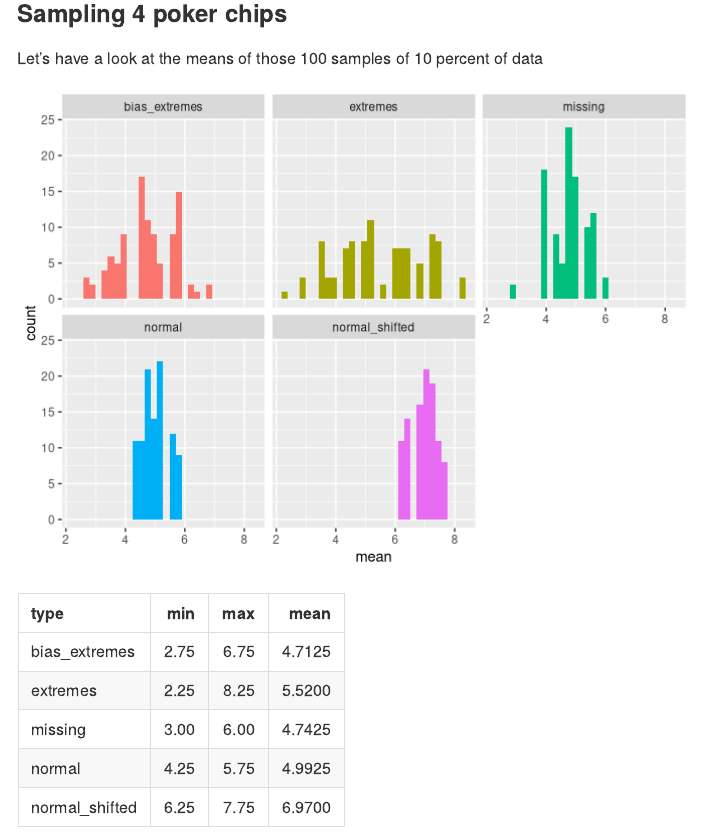
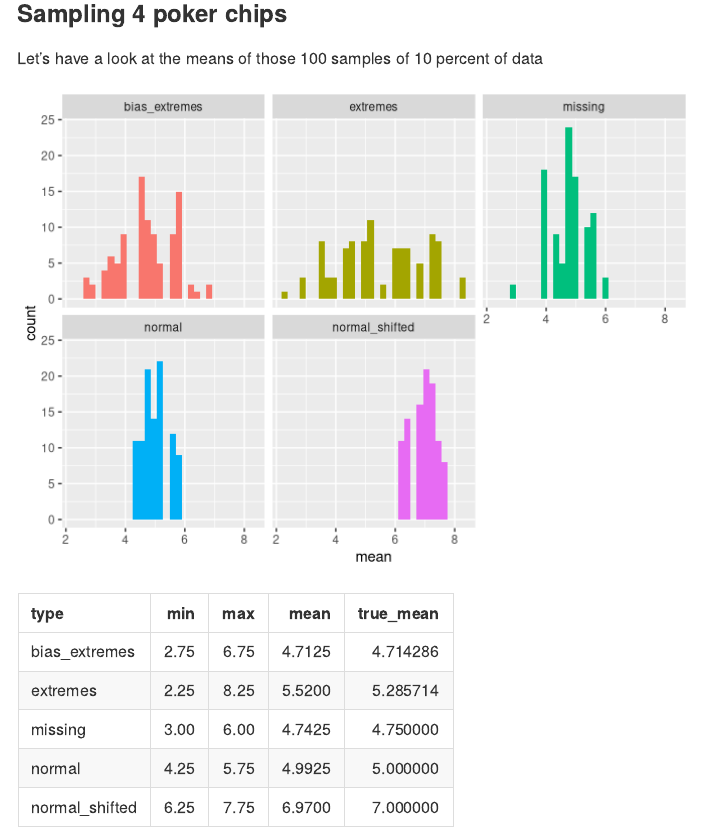
Before and after one commit to hejtmy/porgR, an R Markdown document (sampling/sampling-poker.Rmd): the page in a window 1100 px wide, from 2700 px down. Rendered offline with R 4.5, knitr and Pandoc, with nearby package versions; code that draws random numbers runs with fixed seeds of ours.

Commit message:
updates sampling poker

````diff
--- a/sampling/sampling-poker.Rmd
+++ b/sampling/sampling-poker.Rmd
@@ -105,6 +105,6 @@ Let's have a look at the means of those 100 samples of 10 percent of data
 means_2 <- df_2_all_data %>% group_by(sample, type) %>% summarize(mean=mean(value, na.rm=T))
 ggplot(means_2, aes(mean, fill=type)) + geom_histogram(bins=30) + facet_wrap(~type) + guides(fill=F)
 range_2 <- means_2 %>% group_by(type) %>% summarize(min=min(mean, na.rm = T), max = max(mean, na.rm=T), mean=mean(mean, na.rm=T))
-range2 <- merge(range_2, true_mean, by="type")
+range_2 <- merge(range_2, true_mean, by="type")
 kable(range_2)
 ```
````
Also changed, not shown: sampling/sampling-poker.md, 2 other files.
